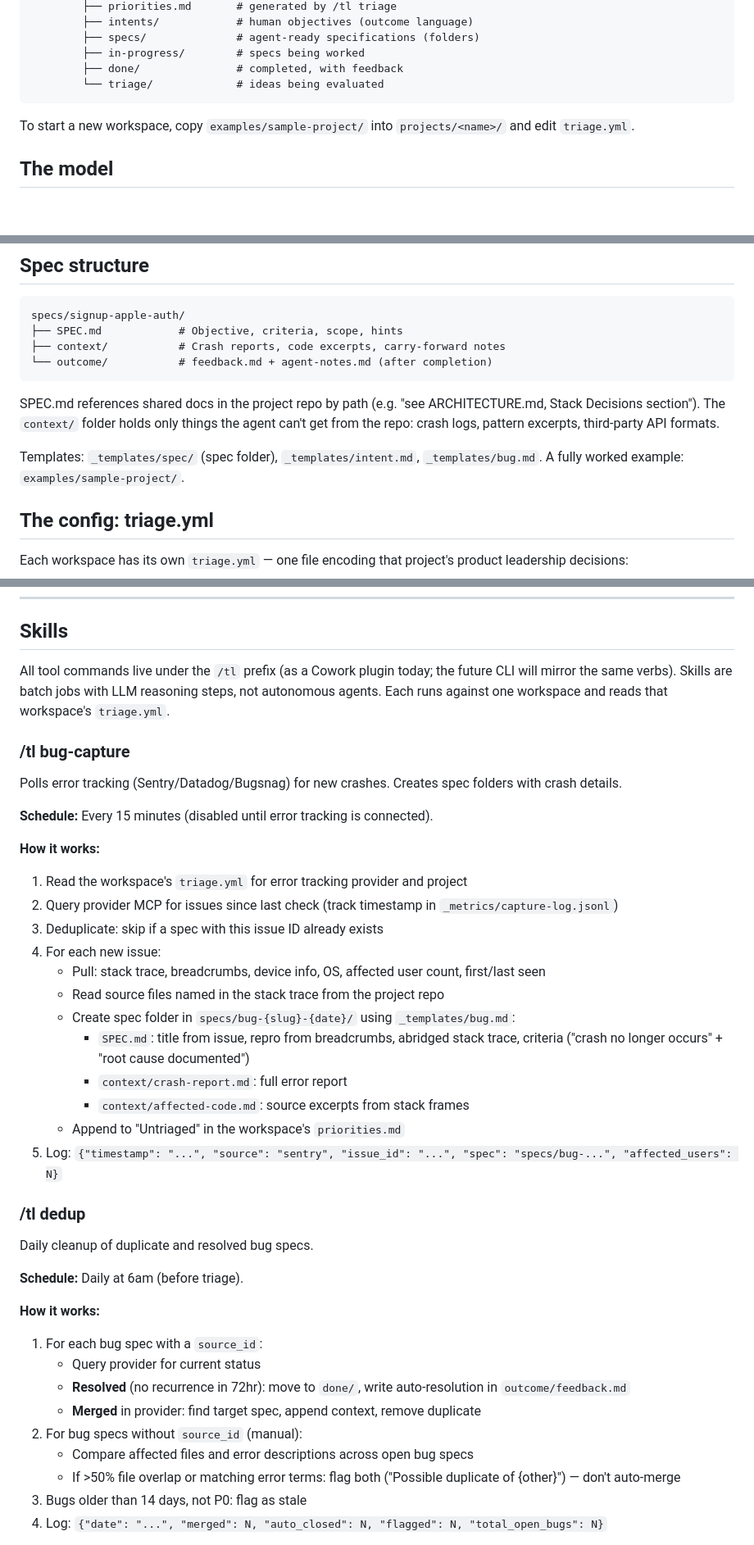
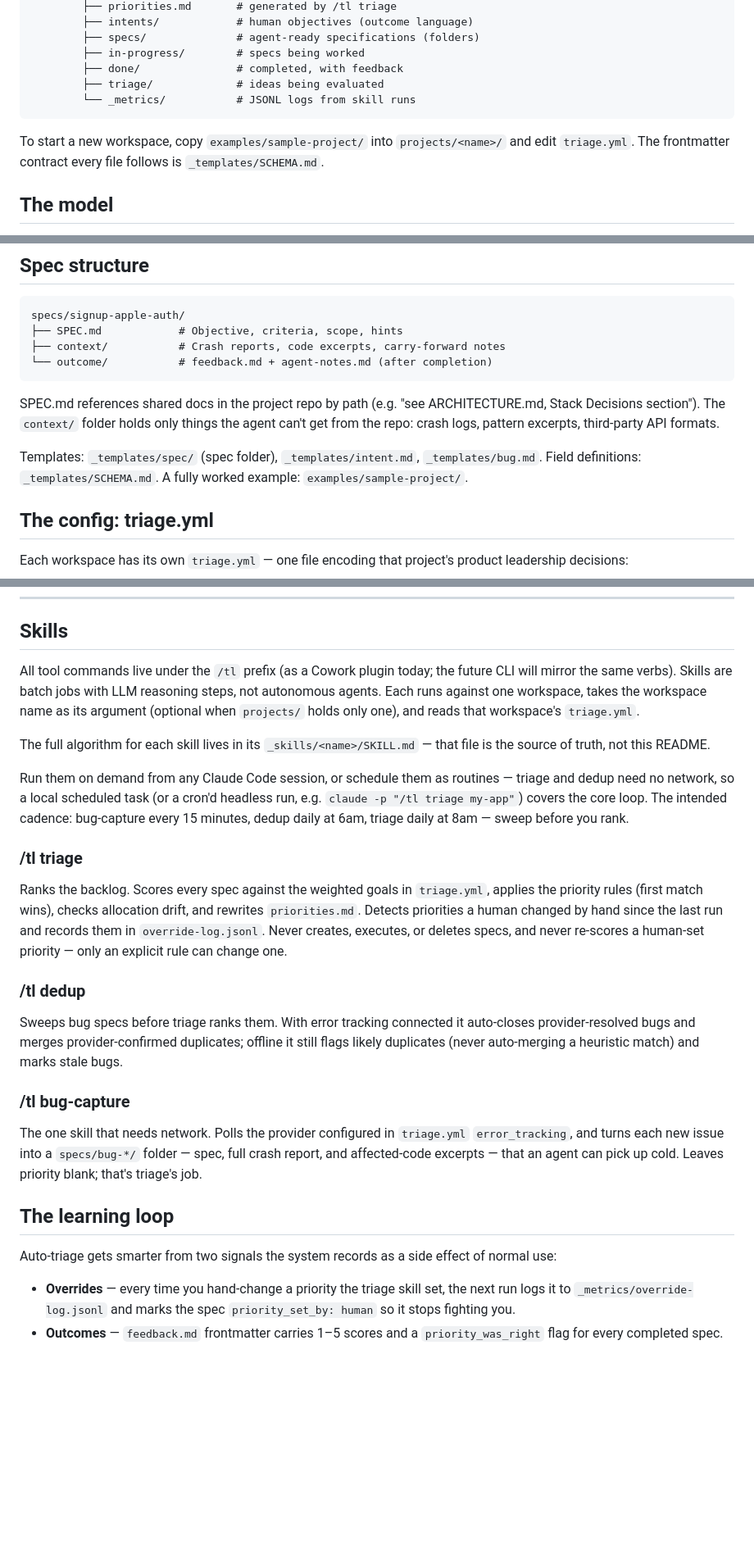
Before and after one commit to tgurgick/tl, a Markdown page: README.md, 3 parts joined by grey strips. Shown at 82% size. Rendered like a GitHub page; blank space fills up the shorter version.

Commit message:
README: skills are implemented; document running and the learning loop
SKILL.md files are now the source of truth for each algorithm; the
README summarizes, explains scheduling (triage/dedup run fully
offline), and describes the override + outcome signals that feed
future auto-triage.

Co-Authored-By: Claude Fable 5 <noreply@anthropic.com>

````diff
--- a/README.md
+++ b/README.md
@@ -25,10 +25,11 @@ throughline/                    # the tool (this repo, public)
         ├── specs/              # agent-ready specifications (folders)
         ├── in-progress/        # specs being worked
         ├── done/               # completed, with feedback
-        └── triage/             # ideas being evaluated
+        ├── triage/             # ideas being evaluated
+        └── _metrics/           # JSONL logs from skill runs
 ```
 
-To start a new workspace, copy `examples/sample-project/` into `projects/<name>/` and edit `triage.yml`.
+To start a new workspace, copy `examples/sample-project/` into `projects/<name>/` and edit `triage.yml`. The frontmatter contract every file follows is `_templates/SCHEMA.md`.
 
 ## The model
 
@@ -53,7 +54,7 @@ specs/signup-apple-auth/
 
 SPEC.md references shared docs in the project repo by path (e.g. "see ARCHITECTURE.md, Stack Decisions section"). The `context/` folder holds only things the agent can't get from the repo: crash logs, pattern excerpts, third-party API formats.
 
-Templates: `_templates/spec/` (spec folder), `_templates/intent.md`, `_templates/bug.md`. A fully worked example: `examples/sample-project/`.
+Templates: `_templates/spec/` (spec folder), `_templates/intent.md`, `_templates/bug.md`. Field definitions: `_templates/SCHEMA.md`. A fully worked example: `examples/sample-project/`.
 
 ## The config: triage.yml
 
@@ -69,44 +70,28 @@ Edit the config when goals change. The backlog re-sorts on the next triage run.
 
 ## Skills
 
-All tool commands live under the `/tl` prefix (as a Cowork plugin today; the future CLI will mirror the same verbs). Skills are batch jobs with LLM reasoning steps, not autonomous agents. Each runs against one workspace and reads that workspace's `triage.yml`.
+All tool commands live under the `/tl` prefix (as a Cowork plugin today; the future CLI will mirror the same verbs). Skills are batch jobs with LLM reasoning steps, not autonomous agents. Each runs against one workspace, takes the workspace name as its argument (optional when `projects/` holds only one), and reads that workspace's `triage.yml`.
+
+The full algorithm for each skill lives in its `_skills/<name>/SKILL.md` — that file is the source of truth, not this README.
+
+Run them on demand from any Claude Code session, or schedule them as routines — triage and dedup need no network, so a local scheduled task (or a cron'd headless run, e.g. `claude -p "/tl triage my-app"`) covers the core loop. The intended cadence: bug-capture every 15 minutes, dedup daily at 6am, triage daily at 8am — sweep before you rank.
+
+### /tl triage
+
+Ranks the backlog. Scores every spec against the weighted goals in `triage.yml`, applies the priority rules (first match wins), checks allocation drift, and rewrites `priorities.md`. Detects priorities a human changed by hand since the last run and records them in `override-log.jsonl`. Never creates, executes, or deletes specs, and never re-scores a human-set priority — only an explicit rule can change one.
+
+### /tl dedup
+
+Sweeps bug specs before triage ranks them. With error tracking connected it auto-closes provider-resolved bugs and merges provider-confirmed duplicates; offline it still flags likely duplicates (never auto-merging a heuristic match) and marks stale bugs.
 
 ### /tl bug-capture
 
-Polls error tracking (Sentry/Datadog/Bugsnag) for new crashes. Creates spec folders with crash details.
+The one skill that needs network. Polls the provider configured in `triage.yml` `error_tracking`, and turns each new issue into a `specs/bug-*/` folder — spec, full crash report, and affected-code excerpts — that an agent can pick up cold. Leaves priority blank; that's triage's job.
 
-**Schedule:** Every 15 minutes (disabled until error tracking is connected).
+## The learning loop
 
-**How it works:**
+Auto-triage gets smarter from two signals the system records as a side effect of normal use:
 
-1. Read the workspace's `triage.yml` for error tracking provider and project
-2. Query provider MCP for issues since last check (track timestamp in `_metrics/capture-log.jsonl`)
-3. Deduplicate: skip if a spec with this issue ID already exists
-4. For each new issue:
-   - Pull: stack trace, breadcrumbs, device info, OS, affected user count, first/last seen
-   - Read source files named in the stack trace from the project repo
-   - Create spec folder in `specs/bug-{slug}-{date}/` using `_templates/bug.md`:
-     - `SPEC.md`: title from issue, repro from breadcrumbs, abridged stack trace, criteria ("crash no longer occurs" + "root cause documented")
-     - `context/crash-report.md`: full error report
-     - `context/affected-code.md`: source excerpts from stack frames
-   - Append to "Untriaged" in the workspace's `priorities.md`
-5. Log: `{"timestamp": "...", "source": "sentry", "issue_id": "...", "spec": "specs/bug-...", "affected_users": N}`
+- **Overrides** — every time you hand-change a priority the triage skill set, the next run logs it to `_metrics/override-log.jsonl` and marks the spec `priority_set_by: human` so it stops fighting you.
+- **Outcomes** — `feedback.md` frontmatter carries 1–5 scores and a `priority_was_right` flag for every completed spec.
 
-### /tl dedup
-
-Daily cleanup of duplicate and resolved bug specs.
-
-**Schedule:** Daily at 6am (before triage).
-
-**How it works:**
-
-1. For each bug spec with a `source_id`:
-   - Query provider for current status
-   - **Resolved** (no recurrence in 72hr): move to `done/`, write auto-resolution in `outcome/feedback.md`
-   - **Merged** in provider: find target spec, append context, remove duplicate
-2. For bug specs without `source_id` (manual):
-   - Compare affected files and error descriptions across open bug specs
-   - If >50% file overlap or matching error terms: flag both ("Possible duplicate of {other}") — don't auto-merge
-3. Bugs older than 14 days, not P0: flag as stale
-4. Log: `{"date": "...", "merged": N, "auto_closed": N, "flagged": N, "total_open_bugs": N}`
-
````
Also changed, not shown: other parts of README.md (+1 -28 lines).
